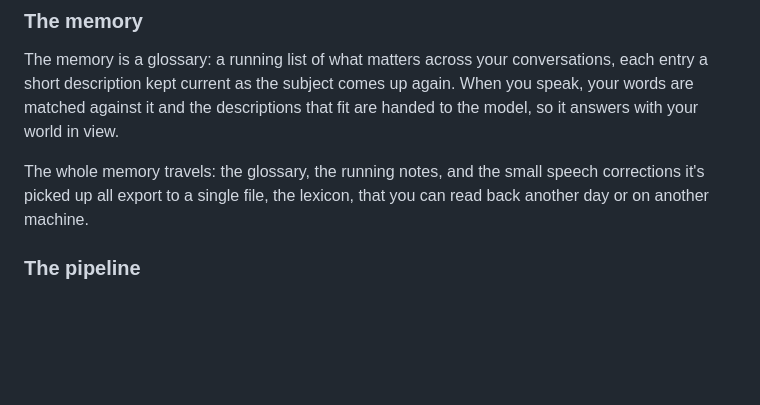
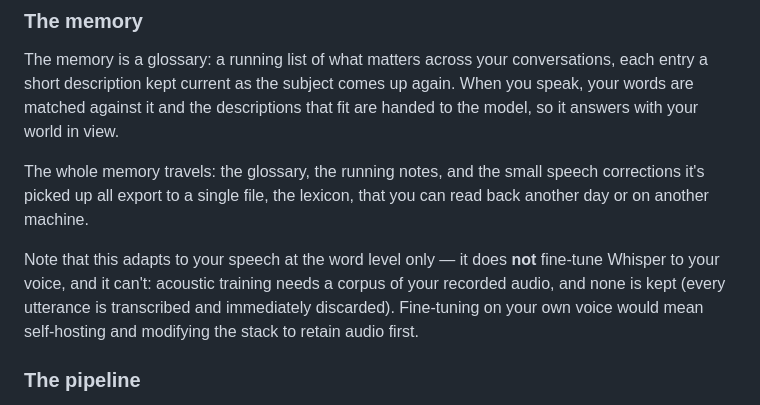
Before and after one commit to Brandtweary/myriapod, a Markdown page: README.md, the part around the change. Rendered like a GitHub page; blank space fills up the shorter version.

Commit message:
README: clarify no audio is retained, so voice fine-tuning isn't possible from the hosted site
The lexicon export adapts speech at the word level only (auto-replace + glossary);
Whisper acoustic fine-tuning would need a corpus of recorded audio, which the site
deliberately never keeps — every utterance is transcribed and discarded. Doing it
would require self-hosting and modifying the stack to retain audio.

Co-Authored-By: Hector <hector@cyberneticwilderness.com>

```diff
--- a/README.md
+++ b/README.md
@@ -66,6 +66,11 @@ The whole memory travels: the glossary, the running notes, and the small speech
 picked up all export to a single file, the lexicon, that you can read back another day or on another
 machine.
 
+Note that this adapts to your speech at the word level only — it does **not** fine-tune Whisper to
+your voice, and it can't: acoustic training needs a corpus of your recorded audio, and none is kept
+(every utterance is transcribed and immediately discarded). Fine-tuning on your own voice would mean
+self-hosting and modifying the stack to retain audio first.
+
 ### The pipeline
 
 After every turn, a handful of background agents read the exchange, each with its own task. One
```
